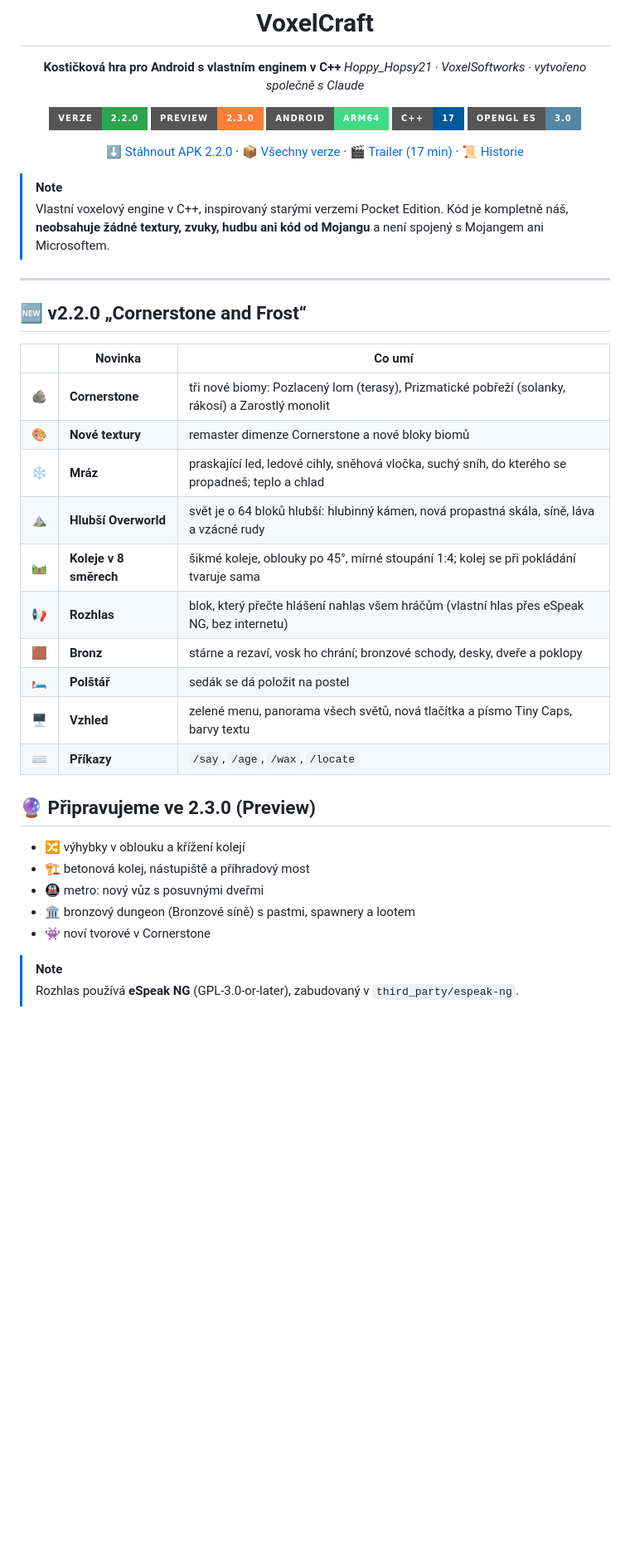
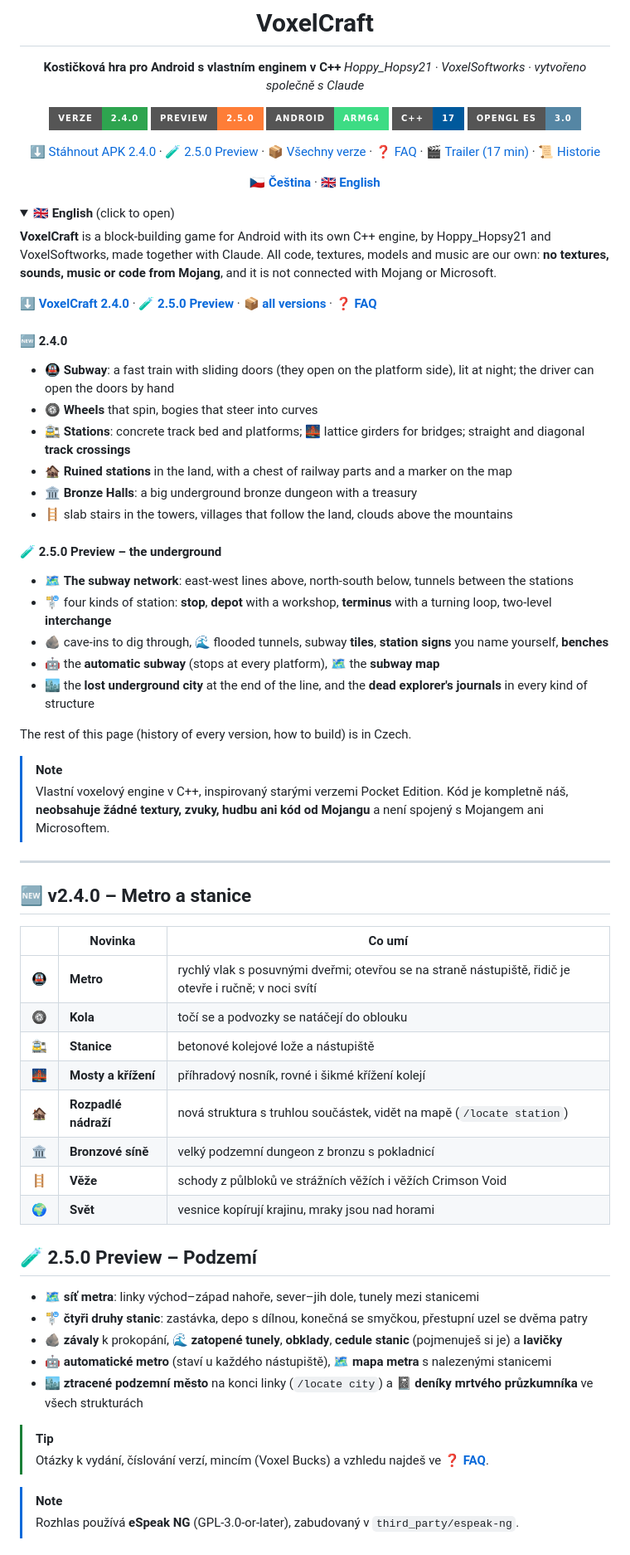
Before and after one commit to JACKHACKER2021/VoxelCraft-Alpha-game, a Markdown page: README.md, the part around the change. Shown at 83% size. GitHub-like rendering; folded sections open; badges without logos; blank space fills up the shorter version.

```diff
--- a/README.md
+++ b/README.md
@@ -7,15 +7,48 @@
 **Kostičková hra pro Android s vlastním enginem v C++**
 *Hoppy_Hopsy21 · VoxelSoftworks · vytvořeno společně s Claude*
 
-![Verze](https://img.shields.io/badge/verze-2.2.0-2ea44f?style=for-the-badge)
-![Preview](https://img.shields.io/badge/preview-2.3.0-orange?style=for-the-badge)
+![Verze](https://img.shields.io/badge/verze-2.4.0-2ea44f?style=for-the-badge)
+![Preview](https://img.shields.io/badge/preview-2.5.0-orange?style=for-the-badge)
 ![Android](https://img.shields.io/badge/Android-arm64-3DDC84?style=for-the-badge&logo=android&logoColor=white)
 ![C++](https://img.shields.io/badge/C%2B%2B-17-00599C?style=for-the-badge&logo=cplusplus&logoColor=white)
 ![OpenGL ES](https://img.shields.io/badge/OpenGL%20ES-3.0-5586A4?style=for-the-badge&logo=opengl&logoColor=white)
 
-[⬇️ Stáhnout APK 2.2.0](release/VoxelCraft-2.2.0.apk) · [📦 Všechny verze](release/) · [🎬 Trailer (17 min)](trailers/t12_2.0.0.mp4) · [📜 Historie](docs/HISTORIE.md)
+[⬇️ Stáhnout APK 2.4.0](release/VoxelCraft-2.4.0.apk) · [🧪 2.5.0 Preview](release/VoxelCraft-2.5.0-preview-build2.apk) · [📦 Všechny verze](release/) · [❓ FAQ](docs/FAQ.md) · [🎬 Trailer (17 min)](trailers/t12_2.0.0.mp4) · [📜 Historie](docs/HISTORIE.md)
+
+
+**[🇨🇿 Čeština](#cestina)** · **[🇬🇧 English](#english)**
 
 </div>
+
+<a id="english"></a>
+<details>
+<summary><b>🇬🇧 English</b> (click to open)</summary>
+
+**VoxelCraft** is a block-building game for Android with its own C++ engine, by Hoppy_Hopsy21 and VoxelSoftworks, made together with Claude.
+All code, textures, models and music are our own: **no textures, sounds, music or code from Mojang**, and it is not connected with Mojang or Microsoft.
+
+**⬇️ [VoxelCraft 2.4.0](release/VoxelCraft-2.4.0.apk)** · **🧪 [2.5.0 Preview](release/VoxelCraft-2.5.0-preview-build2.apk)** · **[📦 all versions](release/)** · **[❓ FAQ](docs/FAQ.md)**
+
+#### 🆕 2.4.0
+- 🚇 **Subway**: a fast train with sliding doors (they open on the platform side), lit at night; the driver can open the doors by hand
+- 🛞 **Wheels** that spin, bogies that steer into curves
+- 🚉 **Stations**: concrete track bed and platforms; 🌉 lattice girders for bridges; straight and diagonal **track crossings**
+- 🏚️ **Ruined stations** in the land, with a chest of railway parts and a marker on the map
+- 🏛️ **Bronze Halls**: a big underground bronze dungeon with a treasury
+- 🪜 slab stairs in the towers, villages that follow the land, clouds above the mountains
+
+#### 🧪 2.5.0 Preview – the underground
+- 🗺️ **The subway network**: east-west lines above, north-south below, tunnels between the stations
+- 🚏 four kinds of station: **stop**, **depot** with a workshop, **terminus** with a turning loop, two-level **interchange**
+- 🪨 cave-ins to dig through, 🌊 flooded tunnels, subway **tiles**, **station signs** you name yourself, **benches**
+- 🤖 the **automatic subway** (stops at every platform), 🗺️ the **subway map**
+- 🏙️ the **lost underground city** at the end of the line, and the **dead explorer's journals** in every kind of structure
+
+The rest of this page (history of every version, how to build) is in Czech.
+
+</details>
+
+<a id="cestina"></a>
 
 > [!NOTE]
 > Vlastní voxelový engine v C++, inspirovaný starými verzemi Pocket Edition. Kód je kompletně náš,
@@ -23,27 +56,29 @@
 
 ---
 
-## 🆕 v2.2.0 „Cornerstone and Frost“
+## 🆕 v2.4.0 – Metro a stanice
 
 | | Novinka | Co umí |
 |:-:|---|---|
-| 🪨 | **Cornerstone** | tři nové biomy: Pozlacený lom (terasy), Prizmatické pobřeží (solanky, rákosí) a Zarostlý monolit |
-| 🎨 | **Nové textury** | remaster dimenze Cornerstone a nové bloky biomů |
-| ❄️ | **Mráz** | praskající led, ledové cihly, sněhová vločka, suchý sníh, do kterého se propadneš; teplo a chlad |
-| ⛰️ | **Hlubší Overworld** | svět je o 64 bloků hlubší: hlubinný kámen, nová propastná skála, síně, láva a vzácné rudy |
-| 🛤️ | **Koleje v 8 směrech** | šikmé koleje, oblouky po 45°, mírné stoupání 1:4; kolej se při pokládání tvaruje sama |
-| 📢 | **Rozhlas** | blok, který přečte hlášení nahlas všem hráčům (vlastní hlas přes eSpeak NG, bez internetu) |
-| 🟫 | **Bronz** | stárne a rezaví, vosk ho chrání; bronzové schody, desky, dveře a poklopy |
-| 🛏️ | **Polštář** | sedák se dá položit na postel |
-| 🖥️ | **Vzhled** | zelené menu, panorama všech světů, nová tlačítka a písmo Tiny Caps, barvy textu |
-| ⌨️ | **Příkazy** | `/say`, `/age`, `/wax`, `/locate` |
+| 🚇 | **Metro** | rychlý vlak s posuvnými dveřmi; otevřou se na straně nástupiště, řidič je otevře i ručně; v noci svítí |
+| 🛞 | **Kola** | točí se a podvozky se natáčejí do oblouku |
+| 🚉 | **Stanice** | betonové kolejové lože a nástupiště |
+| 🌉 | **Mosty a křížení** | příhradový nosník, rovné i šikmé křížení kolejí |
+| 🏚️ | **Rozpadlé nádraží** | nová struktura s truhlou součástek, vidět na mapě (`/locate station`) |
+| 🏛️ | **Bronzové síně** | velký podzemní dungeon z bronzu s pokladnicí |
+| 🪜 | **Věže** | schody z půlbloků ve strážních věžích i věžích Crimson Void |
+| 🌍 | **Svět** | vesnice kopírují krajinu, mraky jsou nad horami |
 
-## 🔮 Připravujeme ve 2.3.0 (Preview)
-- 🔀 výhybky v oblouku a křížení kolejí
-- 🏗️ betonová kolej, nástupiště a příhradový most
-- 🚇 metro: nový vůz s posuvnými dveřmi
-- 🏛️ bronzový dungeon (Bronzové síně) s pastmi, spawnery a lootem
-- 👾 noví tvorové v Cornerstone
+## 🧪 2.5.0 Preview – Podzemí
+
+- 🗺️ **síť metra**: linky východ–západ nahoře, sever–jih dole, tunely mezi stanicemi
+- 🚏 **čtyři druhy stanic**: zastávka, depo s dílnou, konečná se smyčkou, přestupní uzel se dvěma patry
+- 🪨 **závaly** k prokopání, 🌊 **zatopené tunely**, **obklady**, **cedule stanic** (pojmenuješ si je) a **lavičky**
+- 🤖 **automatické metro** (staví u každého nástupiště), 🗺️ **mapa metra** s nalezenými stanicemi
+- 🏙️ **ztracené podzemní město** na konci linky (`/locate city`) a 📓 **deníky mrtvého průzkumníka** ve všech strukturách
+
+> [!TIP]
+> Otázky k vydání, číslování verzí, mincím (Voxel Bucks) a vzhledu najdeš ve **[❓ FAQ](docs/FAQ.md)**.
 
 > [!NOTE]
 > Rozhlas používá **eSpeak NG** (GPL-3.0-or-later), zabudovaný v `third_party/espeak-ng`.
```
Also changed, not shown: docs/FAQ.md (added, +147 -0 lines), release/README.md (+18 -2 lines), docs/img/faq/bucks.jpg (added), docs/img/faq/dimensions.jpg (added), docs/img/faq/fonts.jpg (added), docs/img/faq/release.jpg (added), docs/img/faq/ui.jpg (added), docs/img/faq/versions.jpg (added).
